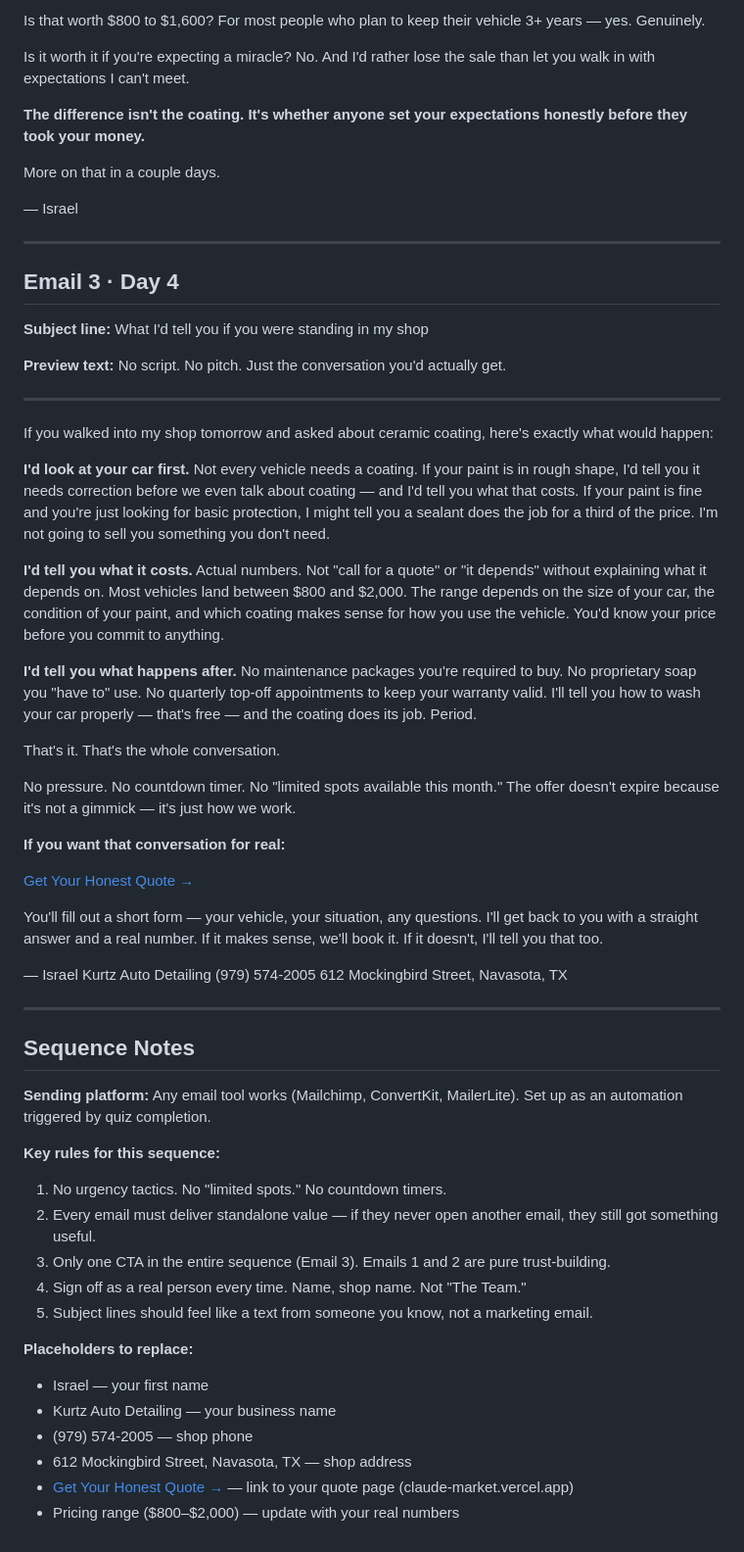
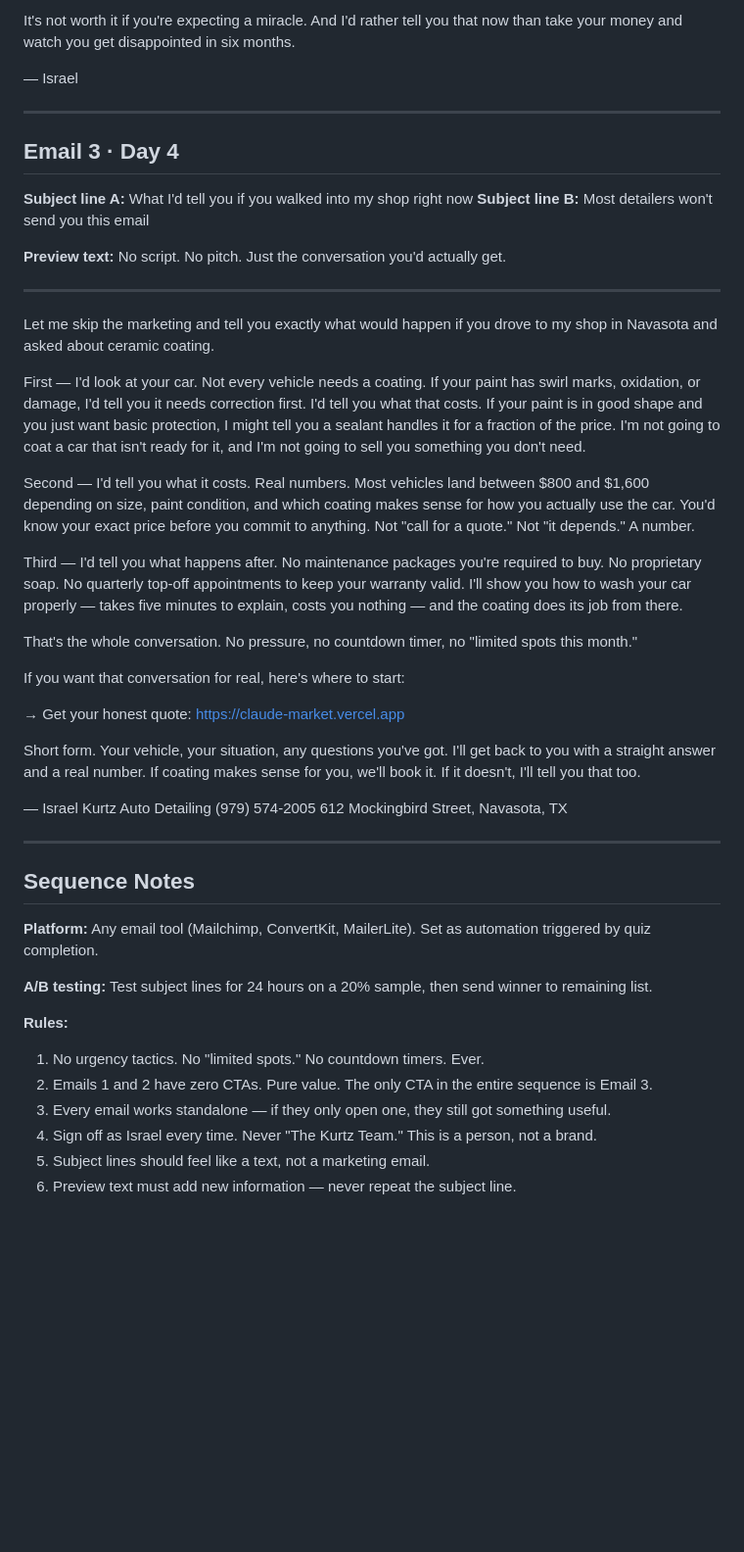
Before and after one commit to israel867/claude-market, a Markdown page: emails/welcome-sequence.md, the part around one of its changes. Shown at 98% size. Rendered like a GitHub page; blank space fills up the shorter version.

```diff
--- a/emails/welcome-sequence.md
+++ b/emails/welcome-sequence.md
@@ -74,40 +74,34 @@ Here's what it actually does — and why that matters:
 
-Is that worth $800 to $1,600? For most people who plan to keep their vehicle 3+ years — yes. Genuinely.
-
-Is it worth it if you're expecting a miracle? No. And I'd rather lose the sale than let you walk in with expectations I can't meet.
-
-**The difference isn't the coating. It's whether anyone set your expectations honestly before they took your money.**
-
-More on that in a couple days.
+It's not worth it if you're expecting a miracle. And I'd rather tell you that now than take your money and watch you get disappointed in six months.
 
 — Israel
 
 ---
 
 ## Email 3 · Day 4
-**Subject line:** What I'd tell you if you were standing in my shop
+
+**Subject line A:** What I'd tell you if you walked into my shop right now
+**Subject line B:** Most detailers won't send you this email
 
 **Preview text:** No script. No pitch. Just the conversation you'd actually get.
 
 ---
 
-If you walked into my shop tomorrow and asked about ceramic coating, here's exactly what would happen:
+Let me skip the marketing and tell you exactly what would happen if you drove to my shop in Navasota and asked about ceramic coating.
 
-**I'd look at your car first.** Not every vehicle needs a coating. If your paint is in rough shape, I'd tell you it needs correction before we even talk about coating — and I'd tell you what that costs. If your paint is fine and you're just looking for basic protection, I might tell you a sealant does the job for a third of the price. I'm not going to sell you something you don't need.
+First — I'd look at your car. Not every vehicle needs a coating. If your paint has swirl marks, oxidation, or damage, I'd tell you it needs correction first. I'd tell you what that costs. If your paint is in good shape and you just want basic protection, I might tell you a sealant handles it for a fraction of the price. I'm not going to coat a car that isn't ready for it, and I'm not going to sell you something you don't need.
 
-**I'd tell you what it costs.** Actual numbers. Not "call for a quote" or "it depends" without explaining what it depends on. Most vehicles land between $800 and $2,000. The range depends on the size of your car, the condition of your paint, and which coating makes sense for how you use the vehicle. You'd know your price before you commit to anything.
+Second — I'd tell you what it costs. Real numbers. Most vehicles land between $800 and $1,600 depending on size, paint condition, and which coating makes sense for how you actually use the car. You'd know your exact price before you commit to anything. Not "call for a quote." Not "it depends." A number.
 
-**I'd tell you what happens after.** No maintenance packages you're required to buy. No proprietary soap you "have to" use. No quarterly top-off appointments to keep your warranty valid. I'll tell you how to wash your car properly — that's free — and the coating does its job. Period.
+Third — I'd tell you what happens after. No maintenance packages you're required to buy. No proprietary soap. No quarterly top-off appointments to keep your warranty valid. I'll show you how to wash your car properly — takes five minutes to explain, costs you nothing — and the coating does its job from there.
 
-That's it. That's the whole conversation.
+That's the whole conversation. No pressure, no countdown timer, no "limited spots this month."
 
-No pressure. No countdown timer. No "limited spots available this month." The offer doesn't expire because it's not a gimmick — it's just how we work.
+If you want that conversation for real, here's where to start:
 
-**If you want that conversation for real:**
+→ Get your honest quote: https://claude-market.vercel.app
 
-[Get Your Honest Quote →](https://claude-market.vercel.app)
-
-You'll fill out a short form — your vehicle, your situation, any questions. I'll get back to you with a straight answer and a real number. If it makes sense, we'll book it. If it doesn't, I'll tell you that too.
+Short form. Your vehicle, your situation, any questions you've got. I'll get back to you with a straight answer and a real number. If coating makes sense for you, we'll book it. If it doesn't, I'll tell you that too.
 
 — Israel
 Kurtz Auto Detailing
@@ -118,19 +112,14 @@ Kurtz Auto Detailing
 
 ## Sequence Notes
 
-**Sending platform:** Any email tool works (Mailchimp, ConvertKit, MailerLite). Set up as an automation triggered by quiz completion.
+**Platform:** Any email tool (Mailchimp, ConvertKit, MailerLite). Set as automation triggered by quiz completion.
 
-**Key rules for this sequence:**
-1. No urgency tactics. No "limited spots." No countdown timers.
-2. Every email must deliver standalone value — if they never open another email, they still got something useful.
-3. Only one CTA in the entire sequence (Email 3). Emails 1 and 2 are pure trust-building.
-4. Sign off as a real person every time. Name, shop name. Not "The Team."
-5. Subject lines should feel like a text from someone you know, not a marketing email.
+**A/B testing:** Test subject lines for 24 hours on a 20% sample, then send winner to remaining list.
 
-**Placeholders to replace:**
-- Israel — your first name
-- Kurtz Auto Detailing — your business name
-- (979) 574-2005 — shop phone
-- 612 Mockingbird Street, Navasota, TX — shop address
-- [Get Your Honest Quote →](https://claude-market.vercel.app) — link to your quote page (claude-market.vercel.app)
-- Pricing range ($800–$2,000) — update with your real numbers
+**Rules:**
+1. No urgency tactics. No "limited spots." No countdown timers. Ever.
+2. Emails 1 and 2 have zero CTAs. Pure value. The only CTA in the entire sequence is Email 3.
+3. Every email works standalone — if they only open one, they still got something useful.
+4. Sign off as Israel every time. Never "The Kurtz Team." This is a person, not a brand.
+5. Subject lines should feel like a text, not a marketing email.
+6. Preview text must add new information — never repeat the subject line.
```
Also changed, not shown: other parts of emails/welcome-sequence.md (+31 -31 lines).
